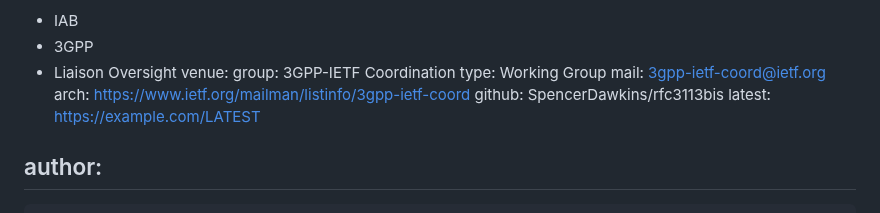
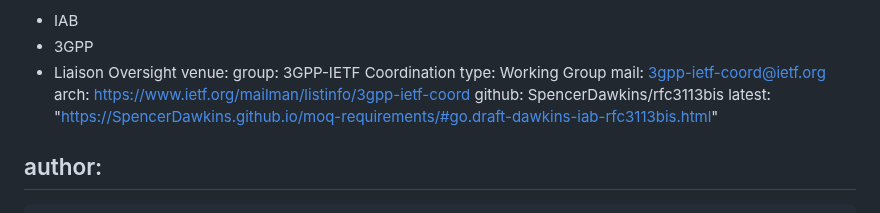
Before and after one commit to SpencerDawkins/rfc3113bis, a Markdown page: draft-dawkins-iab-rfc3113bis.md, the part around the change. GitHub-like rendering.

```diff
--- a/draft-dawkins-iab-rfc3113bis.md
+++ b/draft-dawkins-iab-rfc3113bis.md
@@ -22,7 +22,7 @@ venue:
   mail: 3gpp-ietf-coord@ietf.org
   arch: https://www.ietf.org/mailman/listinfo/3gpp-ietf-coord
   github: SpencerDawkins/rfc3113bis
-  latest: https://example.com/LATEST
+  latest:   "https://SpencerDawkins.github.io/moq-requirements/#go.draft-dawkins-iab-rfc3113bis.html"
 
 author:
  -
```
